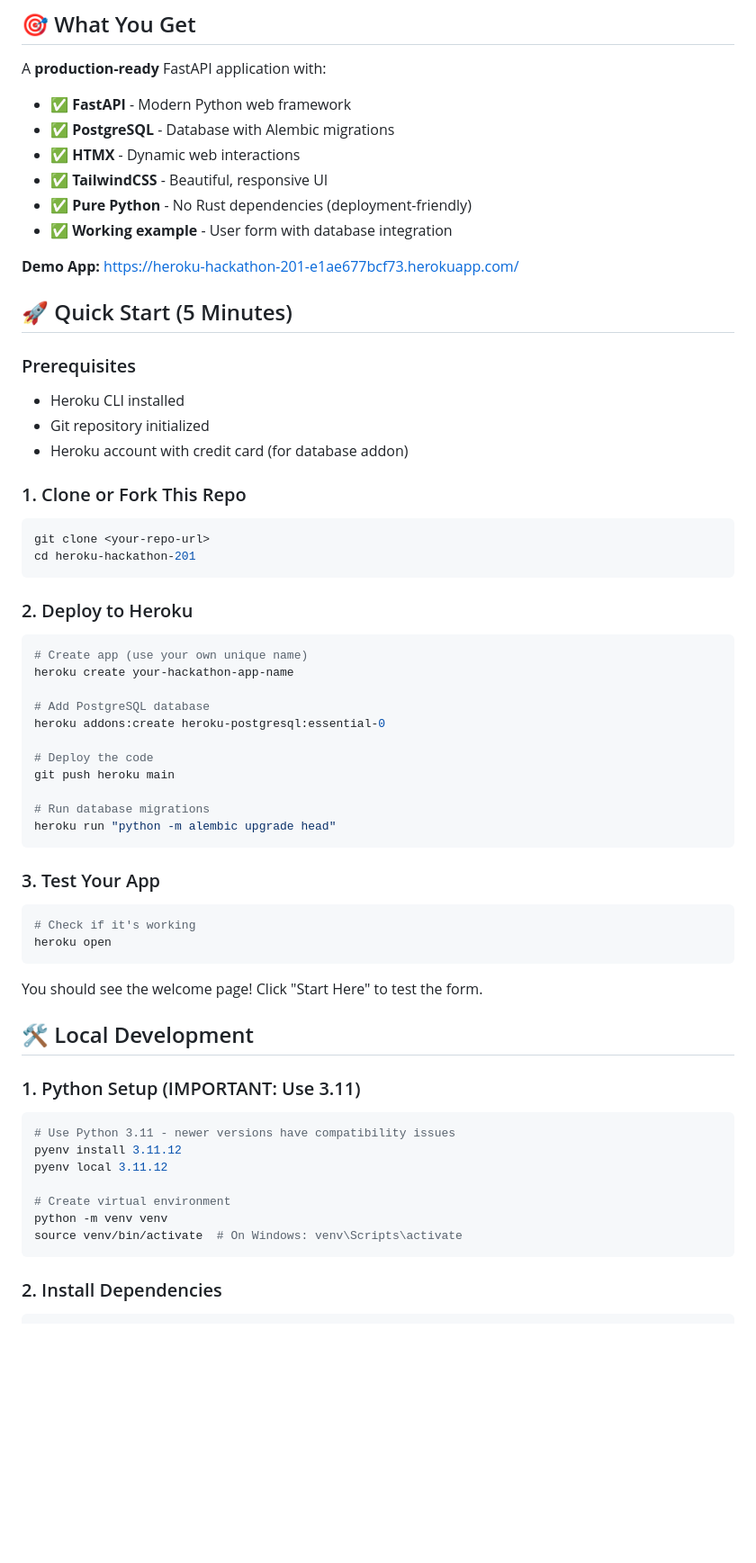
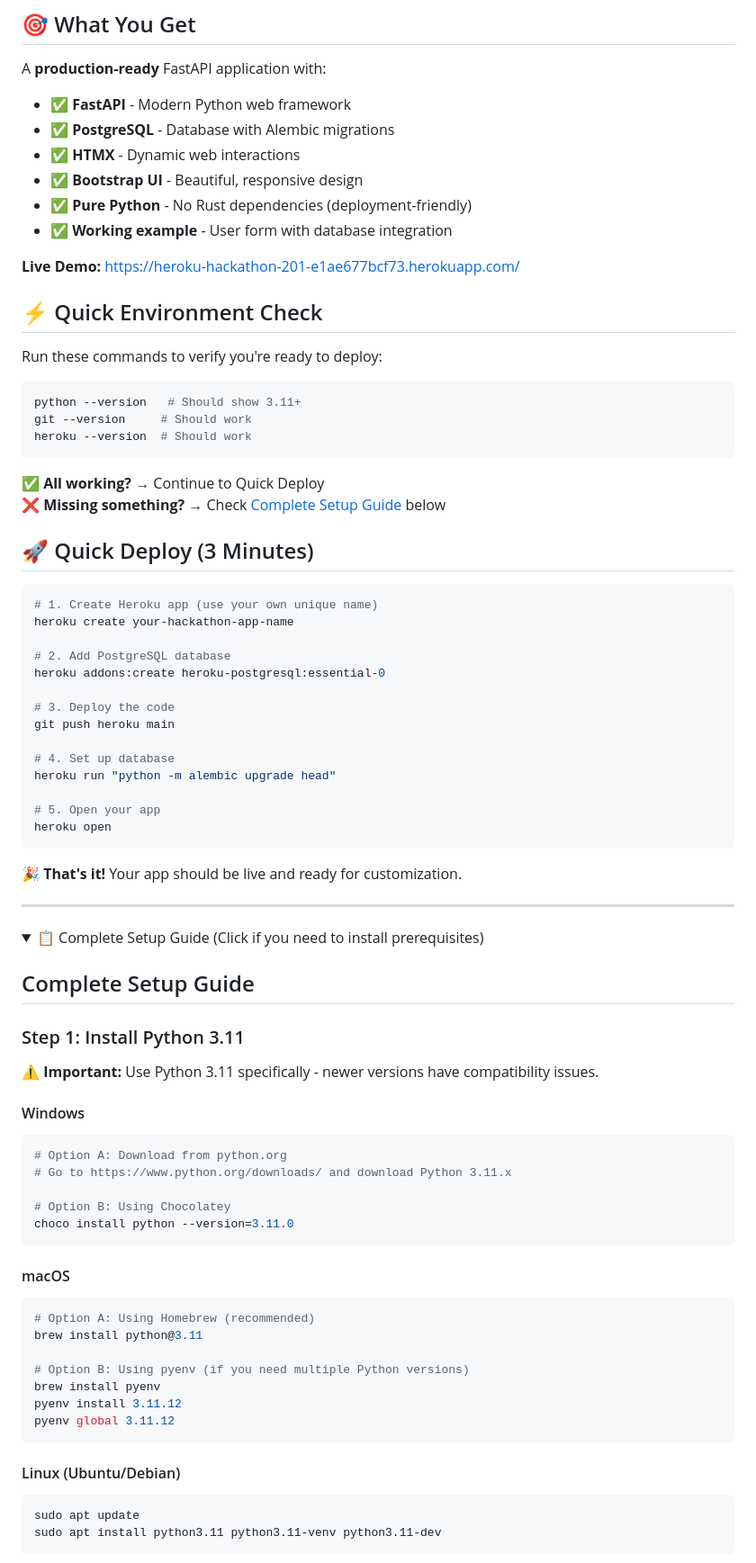
Before and after one commit to Ferocious-0xide/heroku-hackathon-201, a Markdown page: README.md, the part around the change printed below. Shown: that part at 90% size. Rendered like a GitHub page; folded sections open; blank space fills up the shorter version.

Commit message:
📚 Streamline README: Use collapsible sections to hide detailed setup while keeping main flow clean for hackathons

````diff
--- a/README.md
+++ b/README.md
@@ -10,60 +10,80 @@ A **production-ready** FastAPI application with:
 - ✅ **FastAPI** - Modern Python web framework
 - ✅ **PostgreSQL** - Database with Alembic migrations
 - ✅ **HTMX** - Dynamic web interactions
-- ✅ **TailwindCSS** - Beautiful, responsive UI
+- ✅ **Bootstrap UI** - Beautiful, responsive design
 - ✅ **Pure Python** - No Rust dependencies (deployment-friendly)
 - ✅ **Working example** - User form with database integration
 
-**Demo App:** https://heroku-hackathon-201-e1ae677bcf73.herokuapp.com/
+**Live Demo:** https://heroku-hackathon-201-e1ae677bcf73.herokuapp.com/
 
-## 🚀 Quick Start (5 Minutes)
+## ⚡ Quick Environment Check
 
-### Prerequisites
-- Heroku CLI installed
-- Git repository initialized
-- Heroku account with credit card (for database addon)
+Run these commands to verify you're ready to deploy:
 
-### 1. Clone or Fork This Repo
 ```bash
-git clone <your-repo-url>
-cd heroku-hackathon-201
+python --version   # Should show 3.11+
+git --version     # Should work
+heroku --version  # Should work
 ```
 
-### 2. Deploy to Heroku
+✅ **All working?** → Continue to Quick Deploy
+❌ **Missing something?** → Check [Complete Setup Guide](#complete-setup-guide) below
+
+## 🚀 Quick Deploy (3 Minutes)
+
 ```bash
-# Create app (use your own unique name)
+# 1. Create Heroku app (use your own unique name)
 heroku create your-hackathon-app-name
 
-# Add PostgreSQL database
+# 2. Add PostgreSQL database
 heroku addons:create heroku-postgresql:essential-0
 
-# Deploy the code
+# 3. Deploy the code
 git push heroku main
 
-# Run database migrations
+# 4. Set up database
 heroku run "python -m alembic upgrade head"
-```
 
-### 3. Test Your App
-```bash
-# Check if it's working
+# 5. Open your app
 heroku open
 ```
 
-You should see the welcome page! Click "Start Here" to test the form.
+🎉 **That's it!** Your app should be live and ready for customization.
 
-## 🛠️ Local Development
+---
 
-### 1. Python Setup (IMPORTANT: Use 3.11)
+<details>
+<summary>📋 Complete Setup Guide (Click if you need to install prerequisites)</summary>
+
+## Complete Setup Guide
+
+### Step 1: Install Python 3.11
+
+**⚠️ Important:** Use Python 3.11 specifically - newer versions have compatibility issues.
+
+#### Windows
 ```bash
-# Use Python 3.11 - newer versions have compatibility issues
-pyenv install 3.11.12
-pyenv local 3.11.12
+# Option A: Download from python.org
+# Go to https://www.python.org/downloads/ and download Python 3.11.x
 
-# Create virtual environment
-python -m venv venv
-source venv/bin/activate  # On Windows: venv\Scripts\activate
+# Option B: Using Chocolatey
+choco install python --version=3.11.0
 ```
 
-### 2. Install Dependencies
+#### macOS
 ```bash
+# Option A: Using Homebrew (recommended)
+brew install python@3.11
+
+# Option B: Using pyenv (if you need multiple Python versions)
+brew install pyenv
+pyenv install 3.11.12
+pyenv global 3.11.12
+```
+
+#### Linux (Ubuntu/Debian)
+```bash
+sudo apt update
+sudo apt install python3.11 python3.11-venv python3.11-dev
+```
+
````
Also changed, not shown: other parts of README.md (+239 -124 lines).
